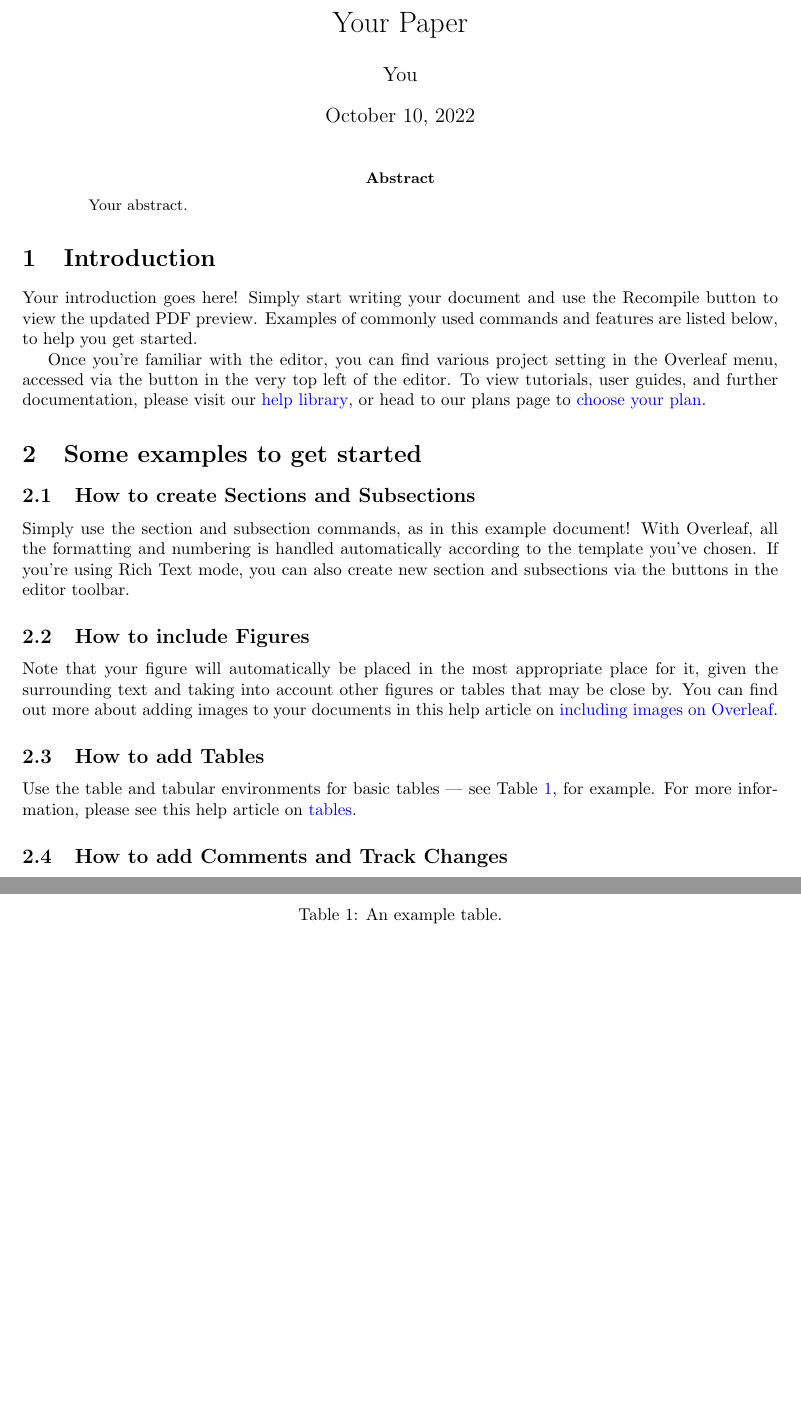
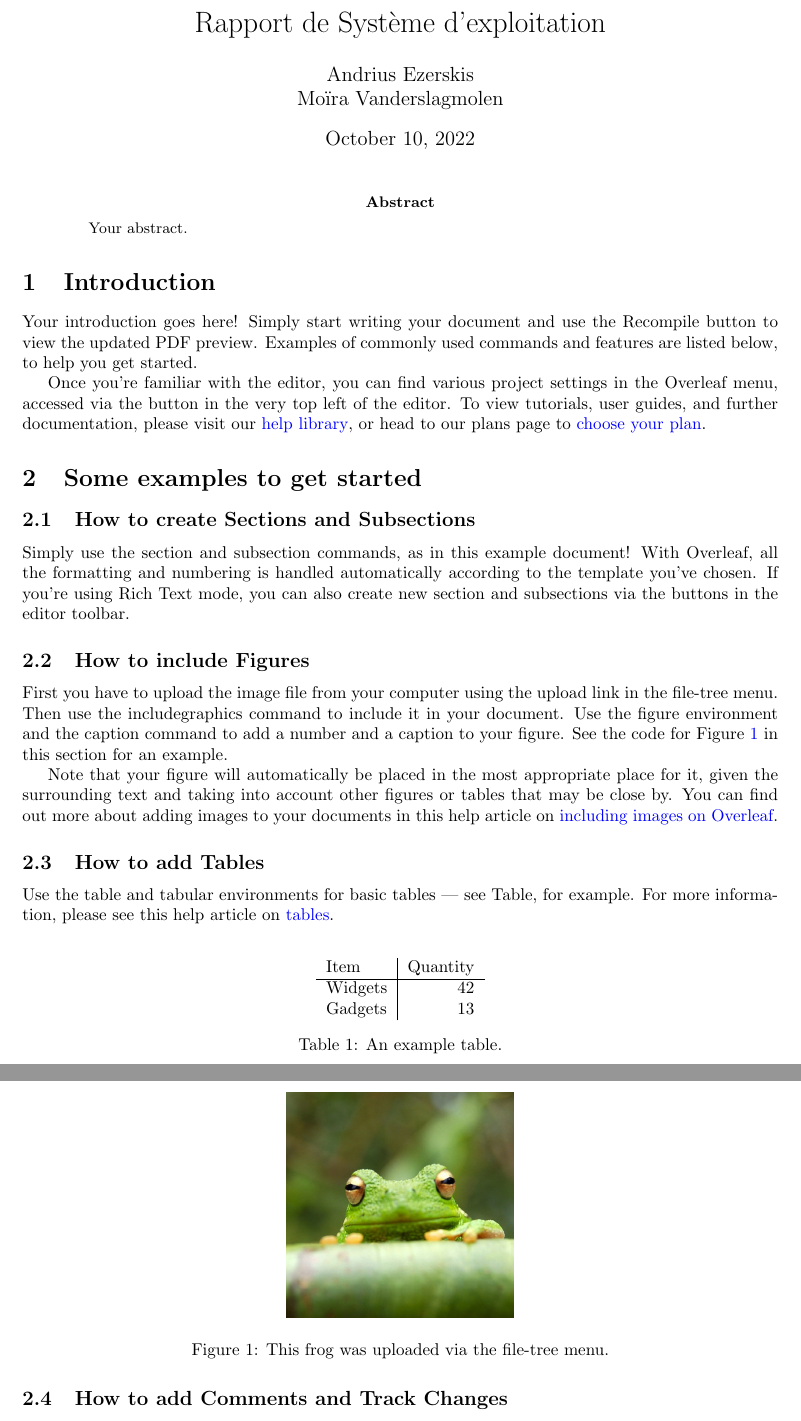
Before and after one commit to moiravs/TinyDB, a LaTeX paper (rapport-en-latex/ahhh.tex): two parts of pages 1 and 2 of 3, joined at a grey line, cut at the place of the change, the shorter picture padded with empty space. Compiled offline with pdfLaTeX.

Commit message:
rapport ok

```diff
--- a/rapport-en-latex/ahhh.tex
+++ b/rapport-en-latex/ahhh.tex
@@ -13,8 +13,8 @@
 \usepackage{graphicx}
 \usepackage[colorlinks=true, allcolors=blue]{hyperref}
 
-\title{Your Paper}
-\author{You}
+\title{Rapport de Système d'exploitation}
+\author{Andrius Ezerskis & Moïra Vanderslagmolen}
 
 \begin{document}
 \maketitle
@@ -27,7 +27,7 @@ Your abstract.
 
 Your introduction goes here! Simply start writing your document and use the Recompile button to view the updated PDF preview. Examples of commonly used commands and features are listed below, to help you get started.
 
-Once you're familiar with the editor, you can find various project setting in the Overleaf menu, accessed via the button in the very top left of the editor. To view tutorials, user guides, and further documentation, please visit our \href{https://www.overleaf.com/learn}{help library}, or head to our plans page to \href{https://www.overleaf.com/user/subscription/plans}{choose your plan}.
+Once you're familiar with the editor, you can find various project settings in the Overleaf menu, accessed via the button in the very top left of the editor. To view tutorials, user guides, and further documentation, please visit our \href{https://www.overleaf.com/learn}{help library}, or head to our plans page to \href{https://www.overleaf.com/user/subscription/plans}{choose your plan}.
 
 \section{Some examples to get started}
 
@@ -37,21 +37,28 @@ Simply use the section and subsection commands, as in this example document! Wit
 
 \subsection{How to include Figures}
 
+First you have to upload the image file from your computer using the upload link in the file-tree menu. Then use the includegraphics command to include it in your document. Use the figure environment and the caption command to add a number and a caption to your figure. See the code for Figure \ref{fig:frog} in this section for an example.
 
 Note that your figure will automatically be placed in the most appropriate place for it, given the surrounding text and taking into account other figures or tables that may be close by. You can find out more about adding images to your documents in this help article on \href{https://www.overleaf.com/learn/how-to/Including_images_on_Overleaf}{including images on Overleaf}.
 
 \begin{figure}
 \centering
+\includegraphics[width=0.3\textwidth]{frog.jpg}
+\caption{\label{fig:frog}This frog was uploaded via the file-tree menu.}
 \end{figure}
 
 \subsection{How to add Tables}
 
-Use the table and tabular environments for basic tables --- see Table~\ref{tab:widgets}, for example. For more information, please see this help article on \href{https://www.overleaf.com/learn/latex/tables}{tables}.
+Use the table and tabular environments for basic tables --- see Table, for example. For more information, please see this help article on \href{https://www.overleaf.com/learn/latex/tables}{tables}.
 
 \begin{table}
 \centering
-
-\caption{\label{tab:widgets}An example table.}
+\begin{tabular}{l|r}
+Item & Quantity \\\hline
+Widgets & 42 \\
+Gadgets & 13
+\end{tabular}
+\caption{An example table.}
 \end{table}
 
 \subsection{How to add Comments and Track Changes}
```
Also changed, not shown: rapport-en-latex/sample.bib (added, +9 -0 lines), rapport-en-latex/ahhh.bbl (deleted), rapport-en-latex/ahhh.pdf, rapport-en-latex/frog.jpg (added), 6 other files.
